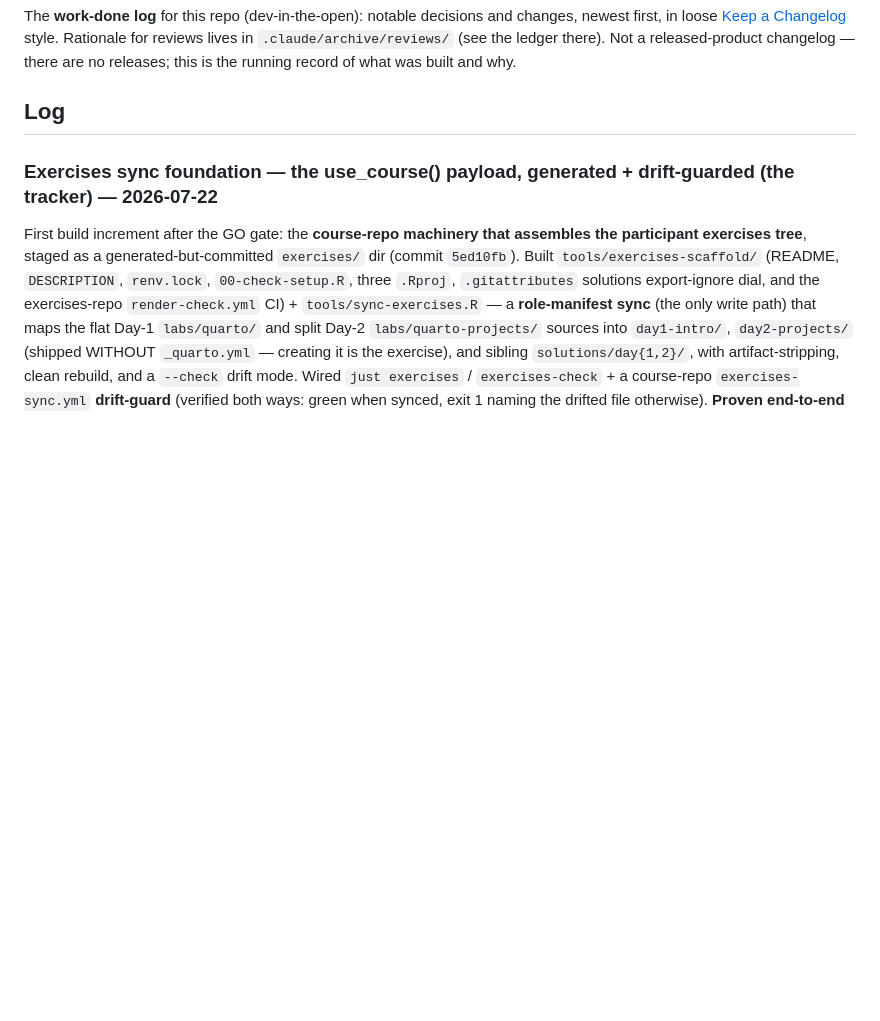
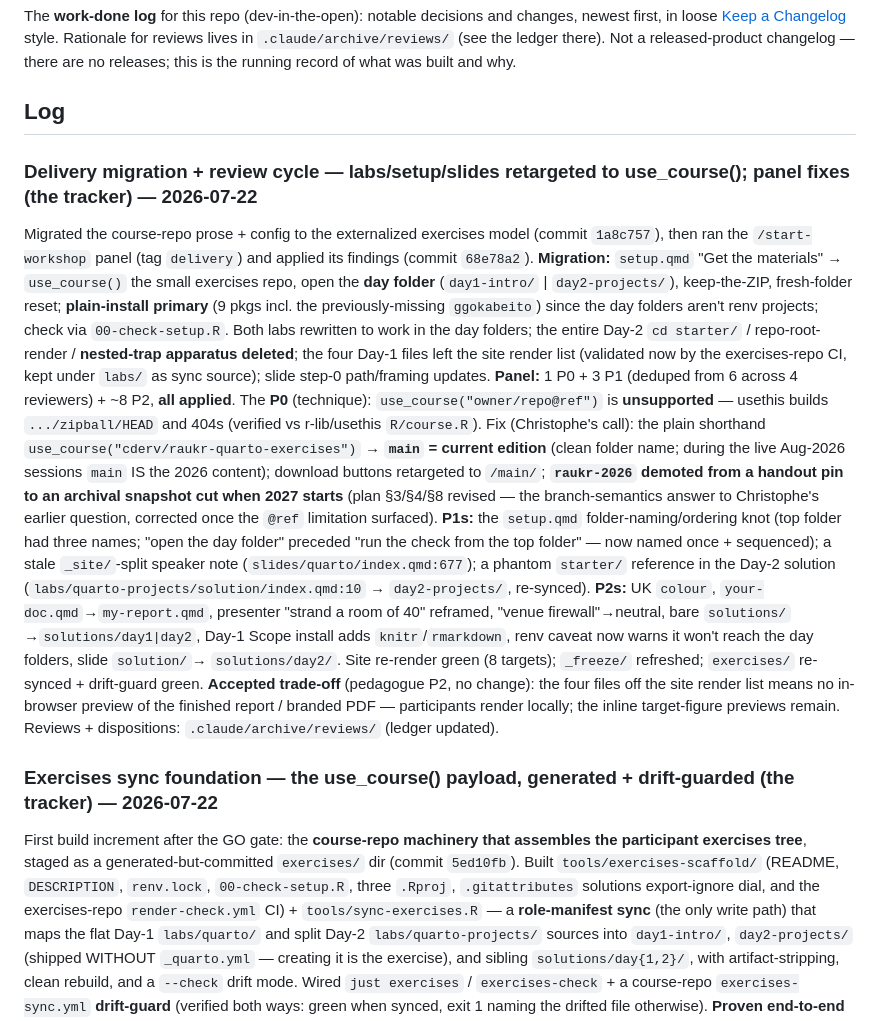
Before and after one commit to cderv/raukr-2026-quarto, a Markdown page: .claude/worklog.md, the part around the change. Drawn GitHub-style; blank space fills up the shorter version.

Commit message:
Archive: delivery review cycle — ledger dispositions + worklog

```diff
--- a/.claude/worklog.md
+++ b/.claude/worklog.md
@@ -6,6 +6,35 @@ in `.claude/archive/reviews/` (see the ledger there). Not a released-product cha
 no releases; this is the running record of what was built and why.
 
 ## Log
+
+### Delivery migration + review cycle — labs/setup/slides retargeted to use_course(); panel fixes (the tracker) — 2026-07-22
+
+Migrated the course-repo prose + config to the externalized exercises model (commit `1a8c757`), then
+ran the `/start-workshop` panel (tag `delivery`) and applied its findings (commit `68e78a2`).
+**Migration:** `setup.qmd` "Get the materials" → `use_course()` the small exercises repo, open the
+**day folder** (`day1-intro/` | `day2-projects/`), keep-the-ZIP, fresh-folder reset; **plain-install
+primary** (9 pkgs incl. the previously-missing `ggokabeito`) since the day folders aren't renv projects;
+check via `00-check-setup.R`. Both labs rewritten to work in the day folders; the entire Day-2
+`cd starter/` / repo-root-render / **nested-trap apparatus deleted**; the four Day-1 files left the
+site render list (validated now by the exercises-repo CI, kept under `labs/` as sync source); slide
+step-0 path/framing updates. **Panel:** 1 P0 + 3 P1 (deduped from 6 across 4 reviewers) + ~8 P2, **all
+applied**. The **P0** (technique): `use_course("owner/repo@ref")` is **unsupported** — usethis builds
+`.../zipball/HEAD` and 404s (verified vs r-lib/usethis `R/course.R`). Fix (Christophe's call):
+the plain shorthand `use_course("cderv/raukr-quarto-exercises")` → **`main` = current edition** (clean
+folder name; during the live Aug-2026 sessions `main` IS the 2026 content); download buttons retargeted
+to `/main/`; **`raukr-2026` demoted from a handout pin to an archival snapshot cut when 2027 starts**
+(plan §3/§4/§8 revised — the branch-semantics answer to Christophe's earlier question, corrected once
+the `@ref` limitation surfaced). **P1s:** the `setup.qmd` folder-naming/ordering knot (top folder had
+three names; "open the day folder" preceded "run the check from the top folder" — now named once +
+sequenced); a stale `_site/`-split speaker note (`slides/quarto/index.qmd:677`); a phantom `starter/`
+reference in the Day-2 solution (`labs/quarto-projects/solution/index.qmd:10` → `day2-projects/`,
+re-synced). **P2s:** UK `colour`, `your-doc.qmd`→`my-report.qmd`, presenter "strand a room of 40"
+reframed, "venue firewall"→neutral, bare `solutions/`→`solutions/day1|day2`, Day-1 Scope install adds
+`knitr`/`rmarkdown`, renv caveat now warns it won't reach the day folders, slide `solution/`→
+`solutions/day2/`. Site re-render green (8 targets); `_freeze/` refreshed; `exercises/` re-synced +
+drift-guard green. **Accepted trade-off** (pedagogue P2, no change): the four files off the site render
+list means no in-browser preview of the finished report / branded PDF — participants render locally; the
+inline target-figure previews remain. Reviews + dispositions: `.claude/archive/reviews/` (ledger updated).
 
 ### Exercises sync foundation — the use_course() payload, generated + drift-guarded (the tracker) — 2026-07-22
 
```
Also changed, not shown: 1 other file.
